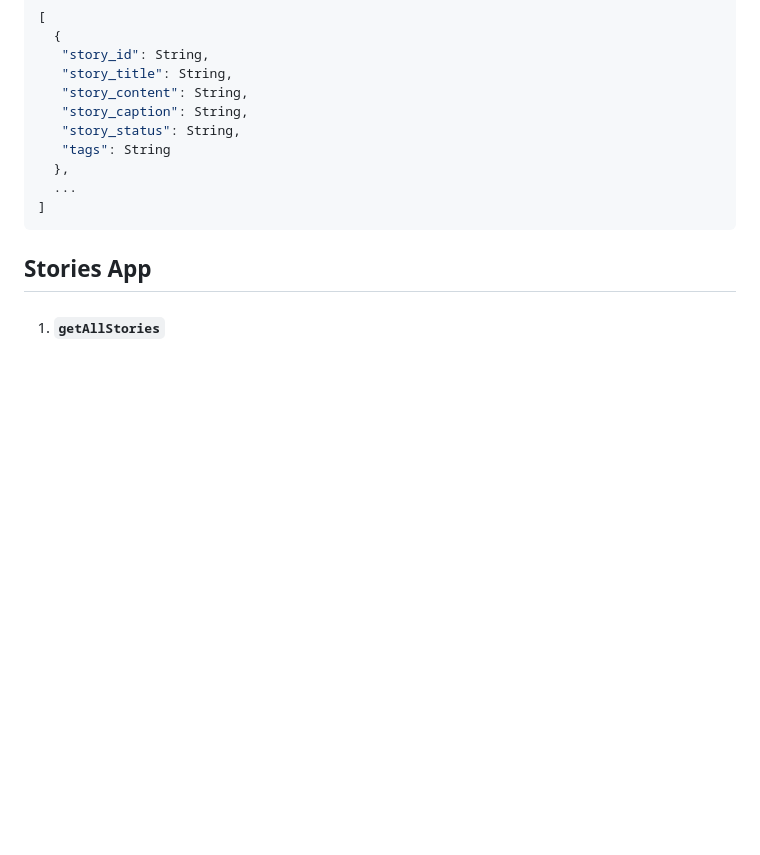
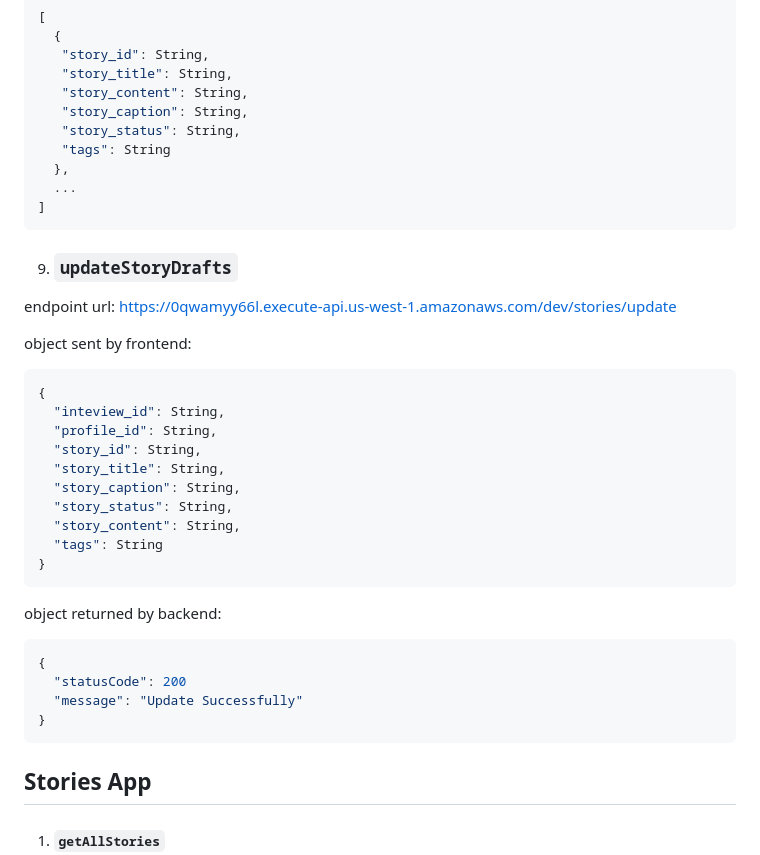
Before and after one commit to aakhare/story-sharing, a Markdown page: documentation.md, the part around the change. Drawn GitHub-style; blank space fills up the shorter version.

````diff
--- a/documentation.md
+++ b/documentation.md
@@ -562,6 +562,34 @@ The `story_id` will be auto-generated, and an existing `interview_id` and `profi
   ]
   ```
 
+  9. ### `updateStoryDrafts`
+
+  endpoint url:  https://0qwamyy66l.execute-api.us-west-1.amazonaws.com/dev/stories/update
+
+  object sent by frontend:
+
+  ```JSON
+  {
+    "inteview_id": String,
+    "profile_id": String,
+    "story_id": String,
+    "story_title": String,
+    "story_caption": String,
+    "story_status": String,
+    "story_content": String,
+    "tags": String
+  }
+  ```
+
+  object returned by backend:
+
+  ```JSON
+  {
+    "statusCode": 200
+    "message": "Update Successfully"
+  }
+  ```
+
   ## Stories App
 
   1. #### `getAllStories`
````
